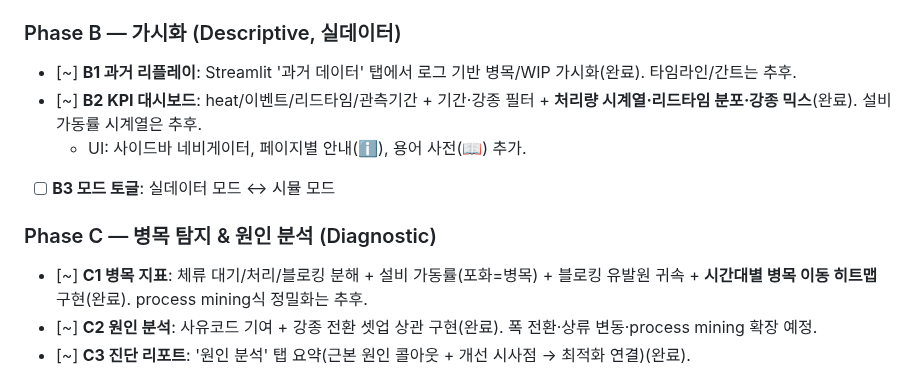
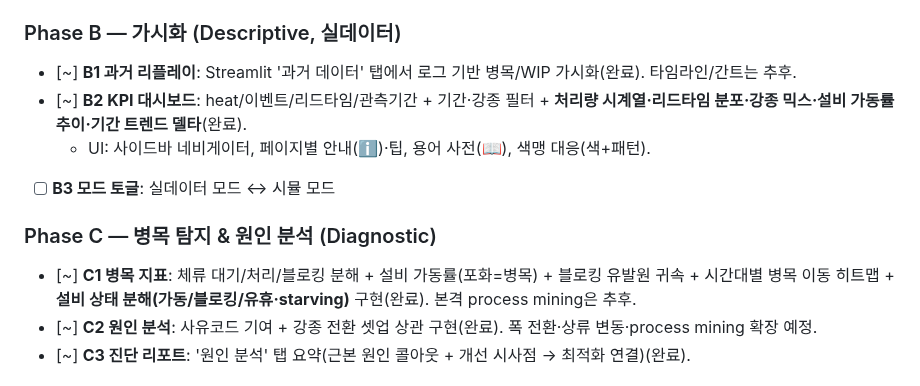
Before and after one commit to helpnara/cpn_slab, a Markdown page: docs/DEV_PLAN.md, the part around the change. Drawn GitHub-style.

```diff
--- a/docs/DEV_PLAN.md
+++ b/docs/DEV_PLAN.md
@@ -75,12 +75,12 @@
 
 ### Phase B — 가시화 (Descriptive, 실데이터)
 - [~] **B1 과거 리플레이**: Streamlit '과거 데이터' 탭에서 로그 기반 병목/WIP 가시화(완료). 타임라인/간트는 추후.
-- [~] **B2 KPI 대시보드**: heat/이벤트/리드타임/관측기간 + 기간·강종 필터 + **처리량 시계열·리드타임 분포·강종 믹스**(완료). 설비 가동률 시계열은 추후.
-  - UI: 사이드바 네비게이터, 페이지별 안내(ℹ️), 용어 사전(📖) 추가.
+- [~] **B2 KPI 대시보드**: heat/이벤트/리드타임/관측기간 + 기간·강종 필터 + **처리량 시계열·리드타임 분포·강종 믹스·설비 가동률 추이·기간 트렌드 델타**(완료).
+  - UI: 사이드바 네비게이터, 페이지별 안내(ℹ️)·팁, 용어 사전(📖), 색맹 대응(색+패턴).
 - [ ] **B3 모드 토글**: 실데이터 모드 ↔ 시뮬 모드
 
 ### Phase C — 병목 탐지 & 원인 분석 (Diagnostic)
-- [~] **C1 병목 지표**: 체류 대기/처리/블로킹 분해 + 설비 가동률(포화=병목) + 블로킹 유발원 귀속 + **시간대별 병목 이동 히트맵** 구현(완료). process mining식 정밀화는 추후.
+- [~] **C1 병목 지표**: 체류 대기/처리/블로킹 분해 + 설비 가동률(포화=병목) + 블로킹 유발원 귀속 + 시간대별 병목 이동 히트맵 + **설비 상태 분해(가동/블로킹/유휴·starving)** 구현(완료). 본격 process mining은 추후.
 - [~] **C2 원인 분석**: 사유코드 기여 + 강종 전환 셋업 상관 구현(완료). 폭 전환·상류 변동·process mining 확장 예정.
 - [~] **C3 진단 리포트**: '원인 분석' 탭 요약(근본 원인 콜아웃 + 개선 시사점 → 최적화 연결)(완료).
 
```
Also changed, not shown: README.md (+31 -7 lines), docs/img/streamlit_cause.png (added), docs/img/streamlit_data.png (added), 2 other files.
